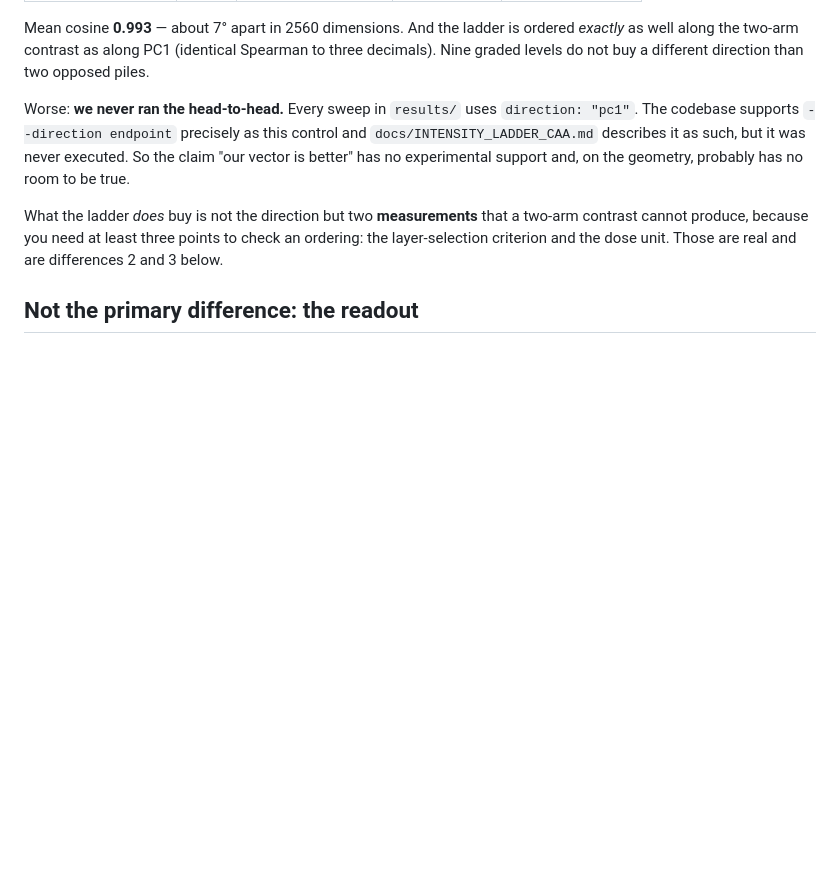
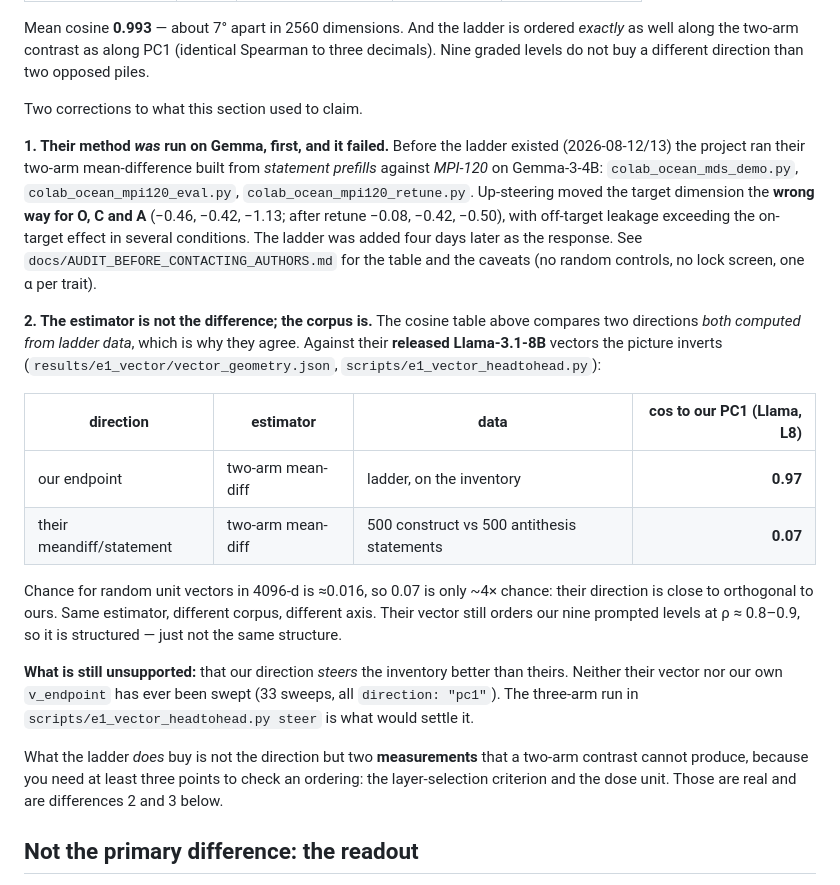
Before and after one commit to ShreyasPatel031/Persona-Selection-Model, a Markdown page: docs/DELTA_VS_PSYCHOLOGICAL_STEERING.md, the part around the change. Rendered like a GitHub page; blank space fills up the shorter version.

```diff
--- a/docs/DELTA_VS_PSYCHOLOGICAL_STEERING.md
+++ b/docs/DELTA_VS_PSYCHOLOGICAL_STEERING.md
@@ -47,11 +47,37 @@ ordered *exactly* as well along the two-arm contrast as along PC1 (identical
 Spearman to three decimals). Nine graded levels do not buy a different direction
 than two opposed piles.
 
-Worse: **we never ran the head-to-head.** Every sweep in `results/` uses
-`direction: "pc1"`. The codebase supports `--direction endpoint` precisely as this
-control and `docs/INTENSITY_LADDER_CAA.md` describes it as such, but it was never
-executed. So the claim "our vector is better" has no experimental support and, on
-the geometry, probably has no room to be true.
+Two corrections to what this section used to claim.
+
+**1. Their method *was* run on Gemma, first, and it failed.** Before the ladder
+existed (2026-08-12/13) the project ran their two-arm mean-difference built from
+*statement prefills* against *MPI-120* on Gemma-3-4B: `colab_ocean_mds_demo.py`,
+`colab_ocean_mpi120_eval.py`, `colab_ocean_mpi120_retune.py`. Up-steering moved the
+target dimension the **wrong way for O, C and A** (−0.46, −0.42, −1.13; after
+retune −0.08, −0.42, −0.50), with off-target leakage exceeding the on-target effect
+in several conditions. The ladder was added four days later as the response. See
+`docs/AUDIT_BEFORE_CONTACTING_AUTHORS.md` for the table and the caveats (no random
+controls, no lock screen, one α per trait).
+
+**2. The estimator is not the difference; the corpus is.** The cosine table above
+compares two directions *both computed from ladder data*, which is why they agree.
+Against their **released Llama-3.1-8B** vectors the picture inverts
+(`results/e1_vector/vector_geometry.json`, `scripts/e1_vector_headtohead.py`):
+
+| direction | estimator | data | cos to our PC1 (Llama, L8) |
+|---|---|---|---:|
+| our endpoint | two-arm mean-diff | ladder, on the inventory | **0.97** |
+| their meandiff/statement | two-arm mean-diff | 500 construct vs 500 antithesis statements | **0.07** |
+
+Chance for random unit vectors in 4096-d is ≈0.016, so 0.07 is only ~4× chance:
+their direction is close to orthogonal to ours. Same estimator, different corpus,
+different axis. Their vector still orders our nine prompted levels at ρ ≈ 0.8–0.9,
+so it is structured — just not the same structure.
+
+**What is still unsupported:** that our direction *steers* the inventory better
+than theirs. Neither their vector nor our own `v_endpoint` has ever been swept
+(33 sweeps, all `direction: "pc1"`). The three-arm run in
+`scripts/e1_vector_headtohead.py steer` is what would settle it.
 
 What the ladder *does* buy is not the direction but two **measurements** that a
 two-arm contrast cannot produce, because you need at least three points to check
```
Also changed, not shown: docs/AUDIT_BEFORE_CONTACTING_AUTHORS.md (+49 -6 lines).
